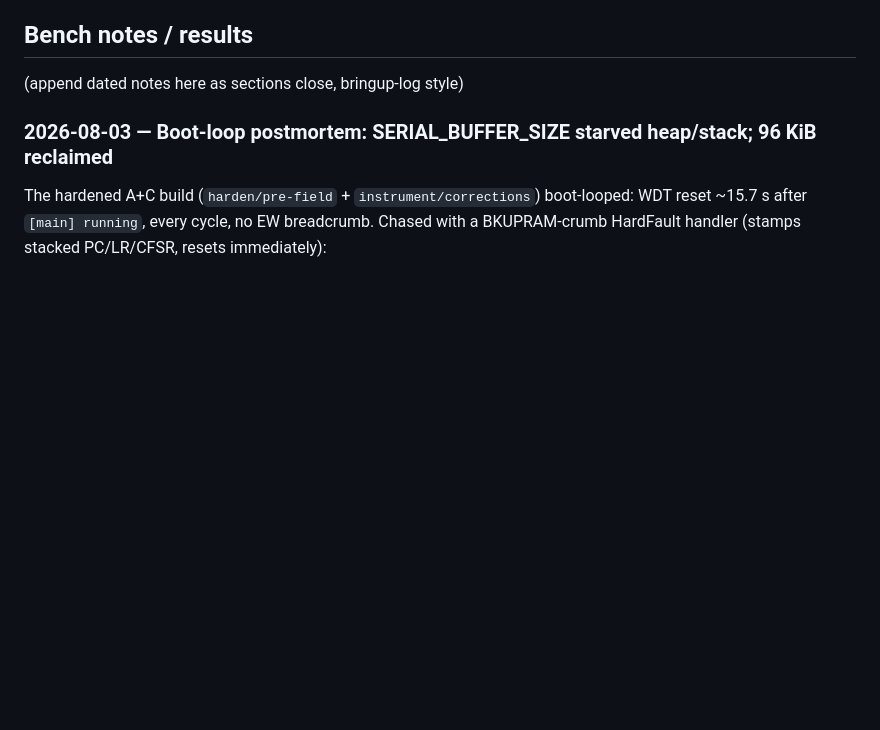
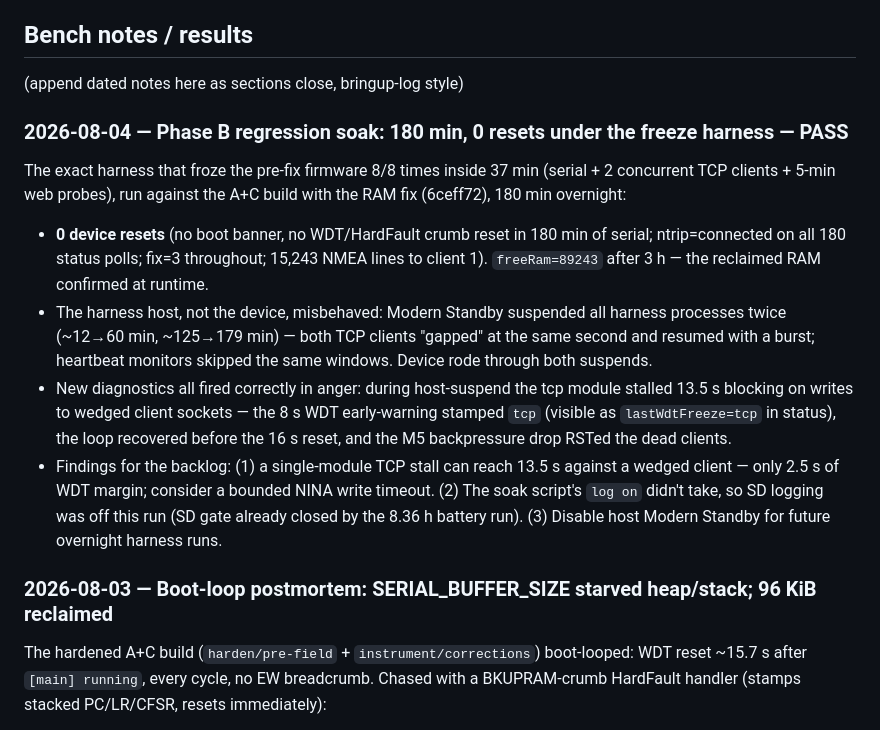
Before and after one commit to rah2003/PyPortal-Pynt-RTK, a Markdown page: docs/coex-bench.md, the part around the change. Rendered like a GitHub page; blank space fills up the shorter version.

Commit message:
Bench notes: Phase B regression soak PASS — 180 min, 0 resets under freeze harness
Same harness that froze the pre-fix build 8/8 times inside 37 min.
Host Modern Standby suspended the harness twice mid-run; the device
rode through both, and the WDT early-warning breadcrumb + M5 client
drop handled the resulting 13.5 s wedged-socket stall as designed.

Co-Authored-By: Claude Fable 5 <noreply@anthropic.com>

```diff
--- a/docs/coex-bench.md
+++ b/docs/coex-bench.md
@@ -335,6 +335,33 @@ That pair restores the unit to its last known-good field state.
 ## Bench notes / results
 
 (append dated notes here as sections close, bringup-log style)
+
+### 2026-08-04 — Phase B regression soak: 180 min, 0 resets under the freeze harness — PASS
+
+The exact harness that froze the pre-fix firmware 8/8 times inside
+37 min (serial + 2 concurrent TCP clients + 5-min web probes), run
+against the A+C build with the RAM fix (6ceff72), 180 min overnight:
+
+- **0 device resets** (no boot banner, no WDT/HardFault crumb reset in
+  180 min of serial; ntrip=connected on all 180 status polls; fix=3
+  throughout; 15,243 NMEA lines to client 1). `freeRam=89243` after
+  3 h — the reclaimed RAM confirmed at runtime.
+- The harness host, not the device, misbehaved: Modern Standby
+  suspended all harness processes twice (~12→60 min, ~125→179 min) —
+  both TCP clients "gapped" at the same second and resumed with a
+  burst; heartbeat monitors skipped the same windows. Device rode
+  through both suspends.
+- New diagnostics all fired correctly in anger: during host-suspend
+  the tcp module stalled 13.5 s blocking on writes to wedged client
+  sockets — the 8 s WDT early-warning stamped `tcp` (visible as
+  `lastWdtFreeze=tcp` in status), the loop recovered before the 16 s
+  reset, and the M5 backpressure drop RSTed the dead clients.
+- Findings for the backlog: (1) a single-module TCP stall can reach
+  13.5 s against a wedged client — only 2.5 s of WDT margin; consider
+  a bounded NINA write timeout. (2) The soak script's `log on` didn't
+  take, so SD logging was off this run (SD gate already closed by the
+  8.36 h battery run). (3) Disable host Modern Standby for future
+  overnight harness runs.
 
 ### 2026-08-03 — Boot-loop postmortem: SERIAL_BUFFER_SIZE starved heap/stack; 96 KiB reclaimed
 
```
